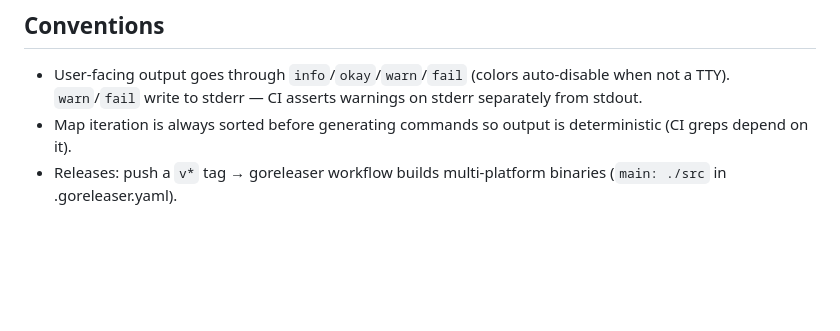
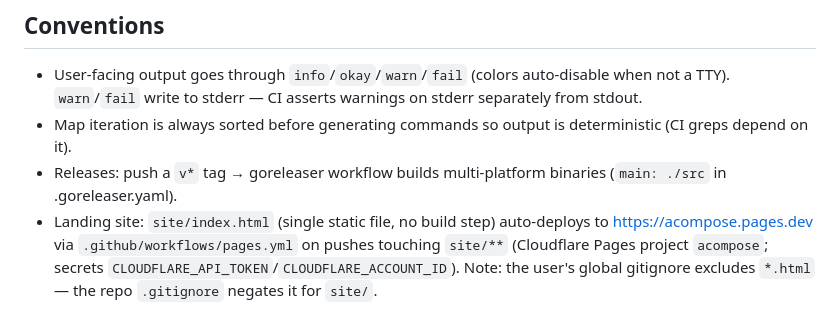
Before and after one commit to htlin222/acompose, a Markdown page: CLAUDE.md, the part around the change. Rendered like a GitHub page; blank space fills up the shorter version.

Commit message:
Document the landing site deploy in CLAUDE.md
Co-Authored-By: Claude Fable 5 <noreply@anthropic.com>

```diff
--- a/CLAUDE.md
+++ b/CLAUDE.md
@@ -47,3 +47,4 @@ Beyond up/down:
 - User-facing output goes through `info`/`okay`/`warn`/`fail` (colors auto-disable when not a TTY). `warn`/`fail` write to stderr — CI asserts warnings on stderr separately from stdout.
 - Map iteration is always sorted before generating commands so output is deterministic (CI greps depend on it).
 - Releases: push a `v*` tag → goreleaser workflow builds multi-platform binaries (`main: ./src` in .goreleaser.yaml).
+- Landing site: `site/index.html` (single static file, no build step) auto-deploys to https://acompose.pages.dev via `.github/workflows/pages.yml` on pushes touching `site/**` (Cloudflare Pages project `acompose`; secrets `CLOUDFLARE_API_TOKEN`/`CLOUDFLARE_ACCOUNT_ID`). Note: the user's global gitignore excludes `*.html` — the repo `.gitignore` negates it for `site/`.
```
